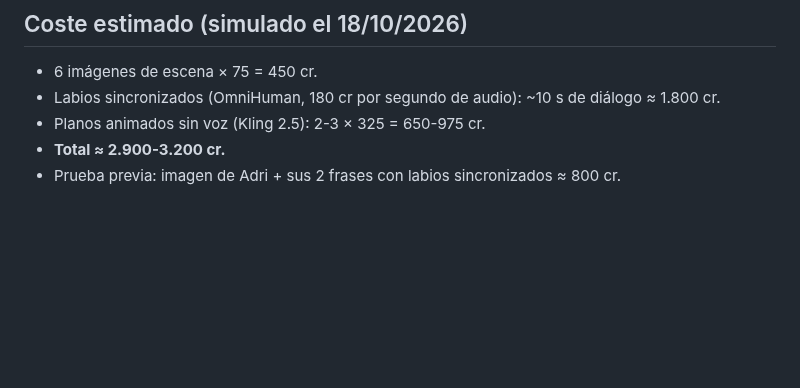
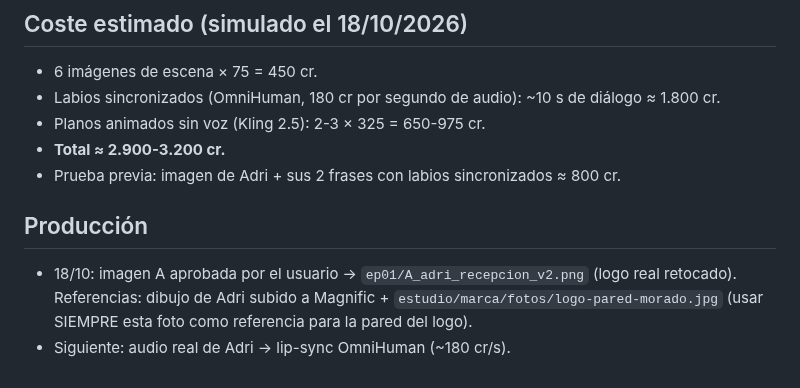
Before and after one commit to adricr17/leanding-propleads, a Markdown page: reels/PHARAON_SITCOM/EP01_algo_pequenito.md, the part around the change. Drawn GitHub-style; blank space fills up the shorter version.

Commit message:
Sitcom EP01: imagen A aprobada
Co-Authored-By: Claude Opus 5.5 <noreply@anthropic.com>
Claude-Session: https://claude.ai/code/session_017Rsphfz7JrN2HBs3pyC4Qn

```diff
--- a/reels/PHARAON_SITCOM/EP01_algo_pequenito.md
+++ b/reels/PHARAON_SITCOM/EP01_algo_pequenito.md
@@ -52,3 +52,7 @@ Los personajes los hemos dibujado nosotros; la IA los anima y las voces son las
 - Planos animados sin voz (Kling 2.5): 2-3 × 325 = 650-975 cr.
 - **Total ≈ 2.900-3.200 cr.**
 - Prueba previa: imagen de Adri + sus 2 frases con labios sincronizados ≈ 800 cr.
+
+## Producción
+- 18/10: imagen A aprobada por el usuario → `ep01/A_adri_recepcion_v2.png` (logo real retocado). Referencias: dibujo de Adri subido a Magnific + `estudio/marca/fotos/logo-pared-morado.jpg` (usar SIEMPRE esta foto como referencia para la pared del logo).
+- Siguiente: audio real de Adri → lip-sync OmniHuman (~180 cr/s).
```
